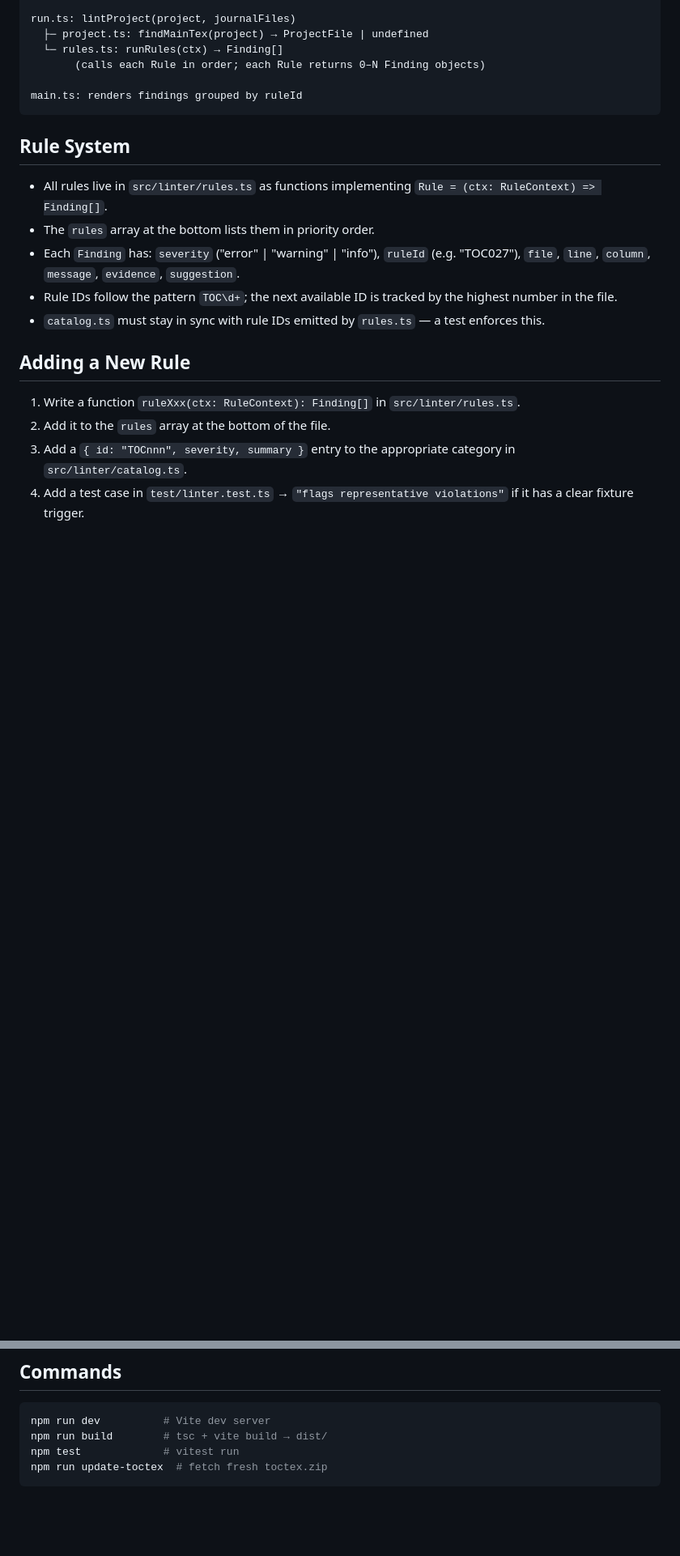
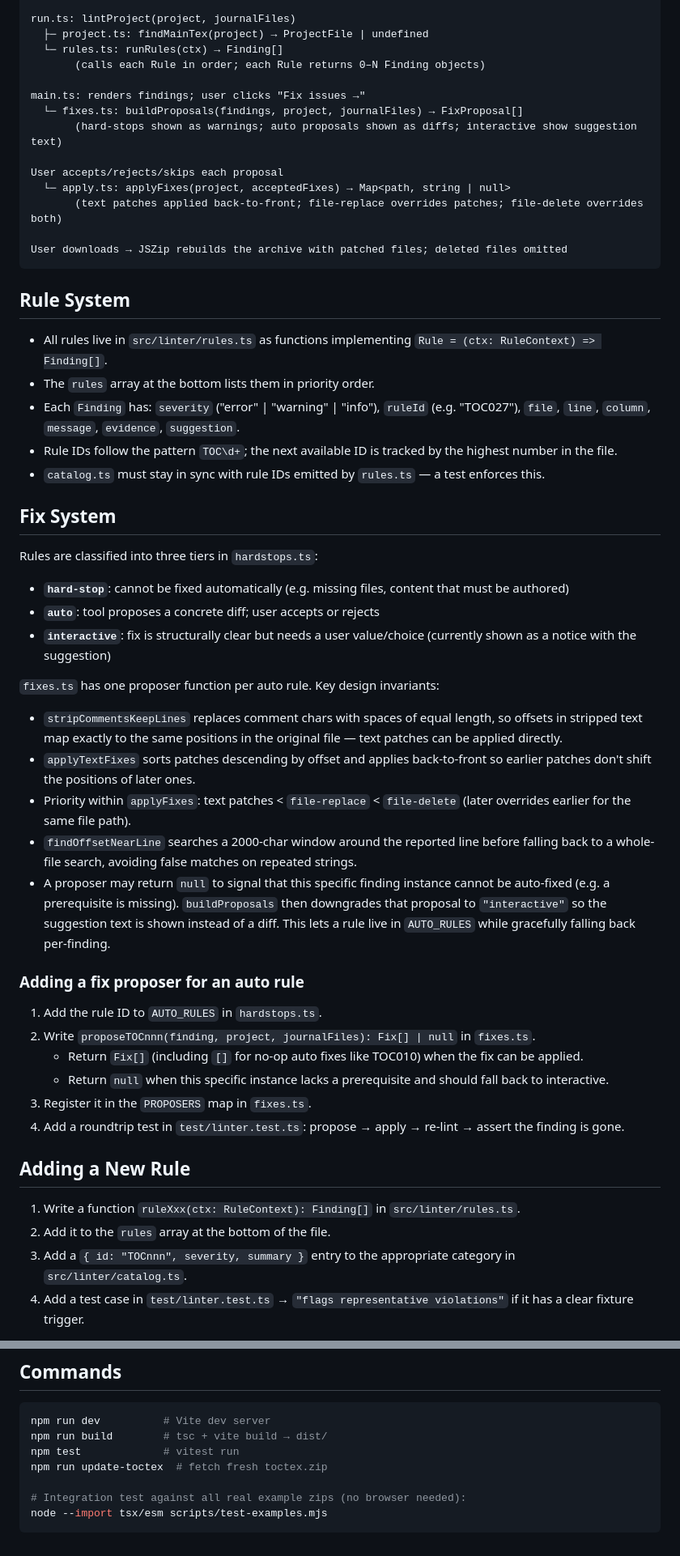
Before and after one commit to Theory-of-Computing/toc-typeset-check, a Markdown page: CLAUDE.md, 2 parts joined by grey strips. Shown at 81% size. GitHub-like rendering; blank space fills up the shorter version.

Commit message:
Update CLAUDE.md with fix system documentation
- Directory map: add hardstops.ts, fixes.ts, apply.ts, test/examples/,
  scripts/test-examples.mjs
- Data flow: extend to cover fix session and download
- Fix System section: tier definitions, key invariants, null-return
  proposer pattern, and step-by-step guide for adding a new proposer
- Update main.ts and run.ts descriptions

Co-Authored-By: Claude Sonnet 4.6 <noreply@anthropic.com>

````diff
--- a/CLAUDE.md
+++ b/CLAUDE.md
@@ -58,7 +65,15 @@ run.ts: lintProject(project, journalFiles)
   └─ rules.ts: runRules(ctx) → Finding[]
        (calls each Rule in order; each Rule returns 0–N Finding objects)
 
-main.ts: renders findings grouped by ruleId
+main.ts: renders findings; user clicks "Fix issues →"
+  └─ fixes.ts: buildProposals(findings, project, journalFiles) → FixProposal[]
+       (hard-stops shown as warnings; auto proposals shown as diffs; interactive show suggestion text)
+
+User accepts/rejects/skips each proposal
+  └─ apply.ts: applyFixes(project, acceptedFixes) → Map<path, string | null>
+       (text patches applied back-to-front; file-replace overrides patches; file-delete overrides both)
+
+User downloads → JSZip rebuilds the archive with patched files; deleted files omitted
 ```
 
 ## Rule System
@@ -68,6 +83,29 @@ main.ts: renders findings grouped by ruleId
 - Each `Finding` has: `severity` ("error" | "warning" | "info"), `ruleId` (e.g. "TOC027"), `file`, `line`, `column`, `message`, `evidence`, `suggestion`.
 - Rule IDs follow the pattern `TOC\d+`; the next available ID is tracked by the highest number in the file.
 - `catalog.ts` must stay in sync with rule IDs emitted by `rules.ts` — a test enforces this.
+
+## Fix System
+
+Rules are classified into three tiers in `hardstops.ts`:
+- **`hard-stop`**: cannot be fixed automatically (e.g. missing files, content that must be authored)
+- **`auto`**: tool proposes a concrete diff; user accepts or rejects
+- **`interactive`**: fix is structurally clear but needs a user value/choice (currently shown as a notice with the suggestion)
+
+`fixes.ts` has one proposer function per auto rule. Key design invariants:
+- `stripCommentsKeepLines` replaces comment chars with spaces of equal length, so offsets in stripped text map exactly to the same positions in the original file — text patches can be applied directly.
+- `applyTextFixes` sorts patches descending by offset and applies back-to-front so earlier patches don't shift the positions of later ones.
+- Priority within `applyFixes`: text patches < `file-replace` < `file-delete` (later overrides earlier for the same file path).
+- `findOffsetNearLine` searches a 2000-char window around the reported line before falling back to a whole-file search, avoiding false matches on repeated strings.
+- A proposer may return `null` to signal that this specific finding instance cannot be auto-fixed (e.g. a prerequisite is missing). `buildProposals` then downgrades that proposal to `"interactive"` so the suggestion text is shown instead of a diff. This lets a rule live in `AUTO_RULES` while gracefully falling back per-finding.
+
+### Adding a fix proposer for an auto rule
+
+1. Add the rule ID to `AUTO_RULES` in `hardstops.ts`.
+2. Write `proposeTOCnnn(finding, project, journalFiles): Fix[] | null` in `fixes.ts`.
+   - Return `Fix[]` (including `[]` for no-op auto fixes like TOC010) when the fix can be applied.
+   - Return `null` when this specific instance lacks a prerequisite and should fall back to interactive.
+3. Register it in the `PROPOSERS` map in `fixes.ts`.
+4. Add a roundtrip test in `test/linter.test.ts`: propose → apply → re-lint → assert the finding is gone.
 
 ## Adding a New Rule
 
@@ -83,4 +121,7 @@ npm run dev          # Vite dev server
 npm run build        # tsc + vite build → dist/
 npm test             # vitest run
 npm run update-toctex  # fetch fresh toctex.zip
+
+# Integration test against all real example zips (no browser needed):
+node --import tsx/esm scripts/test-examples.mjs
 ```
````
Also changed, not shown: other parts of CLAUDE.md (+13 -6 lines).
